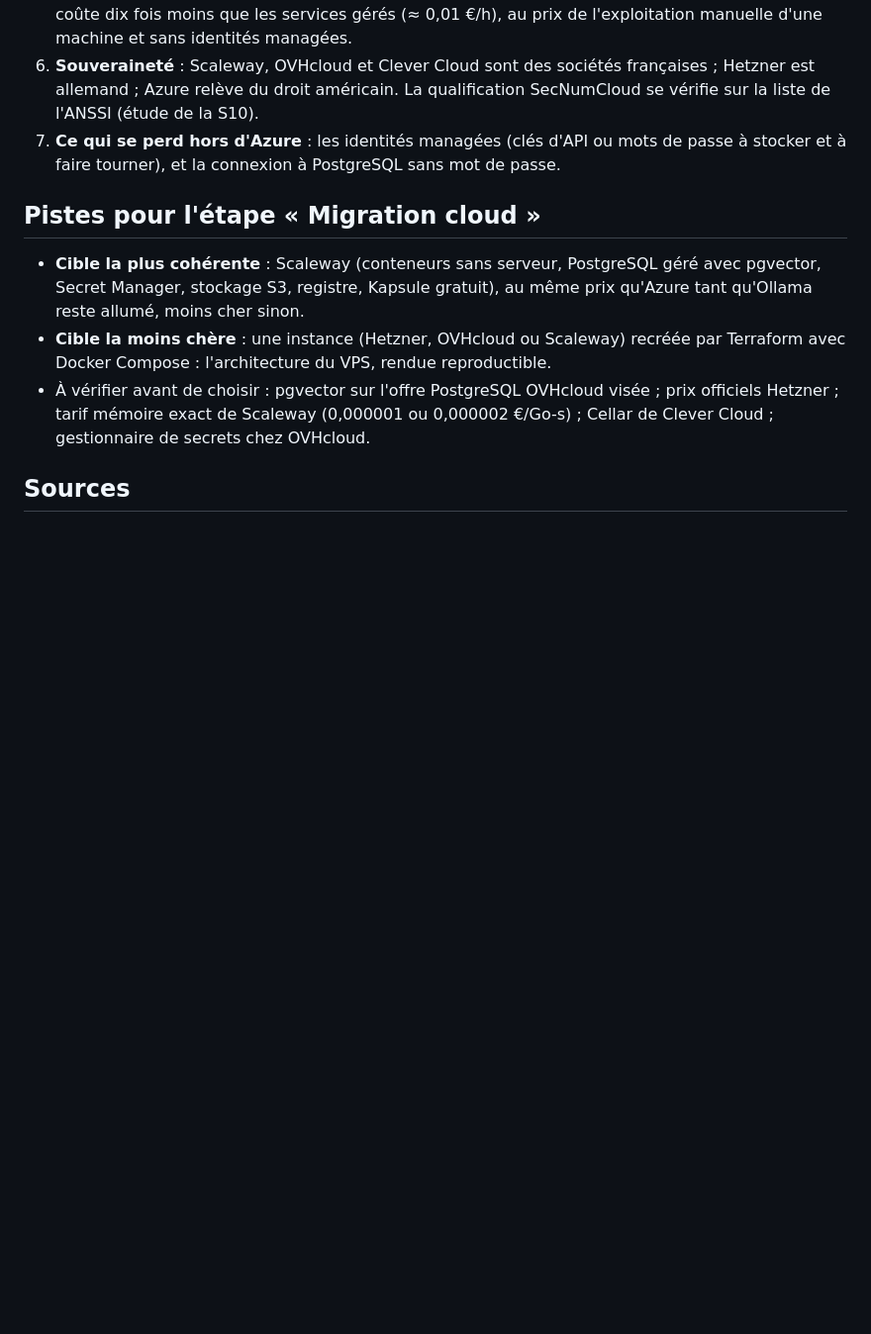
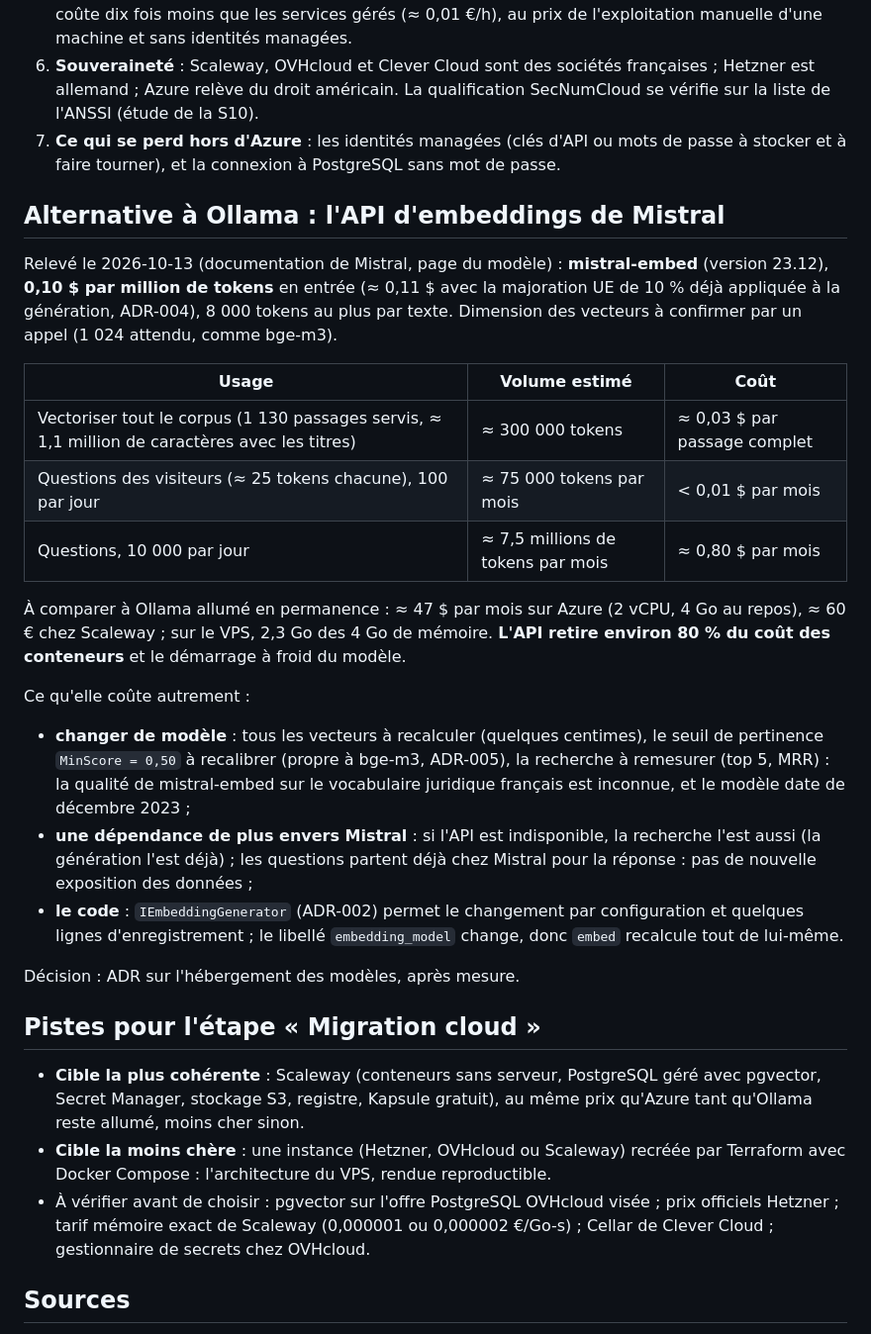
Before and after one commit to olick/limpide, a Markdown page: docs/notes/comparatif-couts-hebergement.md, the part around the change. Shown at 99% size. GitHub-like rendering; blank space fills up the shorter version.

Commit message:
Comparatif : coût de l'API d'embeddings de Mistral face à Ollama
Co-Authored-By: Claude Opus 5.5 <noreply@anthropic.com>

```diff
--- a/docs/notes/comparatif-couts-hebergement.md
+++ b/docs/notes/comparatif-couts-hebergement.md
@@ -61,6 +61,34 @@ changent (Hetzner a augmenté ses prix deux fois en 2026).
 7. **Ce qui se perd hors d'Azure** : les identités managées (clés d'API ou mots de passe à stocker et à faire tourner),
    et la connexion à PostgreSQL sans mot de passe.
 
+## Alternative à Ollama : l'API d'embeddings de Mistral
+
+Relevé le 2026-10-13 (documentation de Mistral, page du modèle) : **mistral-embed** (version 23.12), **0,10 $ par
+million de tokens** en entrée (≈ 0,11 $ avec la majoration UE de 10 % déjà appliquée à la génération, ADR-004),
+8 000 tokens au plus par texte. Dimension des vecteurs à confirmer par un appel (1 024 attendu, comme bge-m3).
+
+| Usage | Volume estimé | Coût |
+|---|---|---|
+| Vectoriser tout le corpus (1 130 passages servis, ≈ 1,1 million de caractères avec les titres) | ≈ 300 000 tokens | ≈ 0,03 $ par passage complet |
+| Questions des visiteurs (≈ 25 tokens chacune), 100 par jour | ≈ 75 000 tokens par mois | < 0,01 $ par mois |
+| Questions, 10 000 par jour | ≈ 7,5 millions de tokens par mois | ≈ 0,80 $ par mois |
+
+À comparer à Ollama allumé en permanence : ≈ 47 $ par mois sur Azure (2 vCPU, 4 Go au repos), ≈ 60 € chez Scaleway ;
+sur le VPS, 2,3 Go des 4 Go de mémoire. **L'API retire environ 80 % du coût des conteneurs** et le démarrage à froid
+du modèle.
+
+Ce qu'elle coûte autrement :
+
+- **changer de modèle** : tous les vecteurs à recalculer (quelques centimes), le seuil de pertinence `MinScore = 0,50`
+  à recalibrer (propre à bge-m3, ADR-005), la recherche à remesurer (top 5, MRR) : la qualité de mistral-embed sur le
+  vocabulaire juridique français est inconnue, et le modèle date de décembre 2023 ;
+- **une dépendance de plus envers Mistral** : si l'API est indisponible, la recherche l'est aussi (la génération
+  l'est déjà) ; les questions partent déjà chez Mistral pour la réponse : pas de nouvelle exposition des données ;
+- **le code** : `IEmbeddingGenerator` (ADR-002) permet le changement par configuration et quelques lignes
+  d'enregistrement ; le libellé `embedding_model` change, donc `embed` recalcule tout de lui-même.
+
+Décision : ADR sur l'hébergement des modèles, après mesure.
+
 ## Pistes pour l'étape « Migration cloud »
 
 - **Cible la plus cohérente** : Scaleway (conteneurs sans serveur, PostgreSQL géré avec pgvector, Secret Manager,
```
